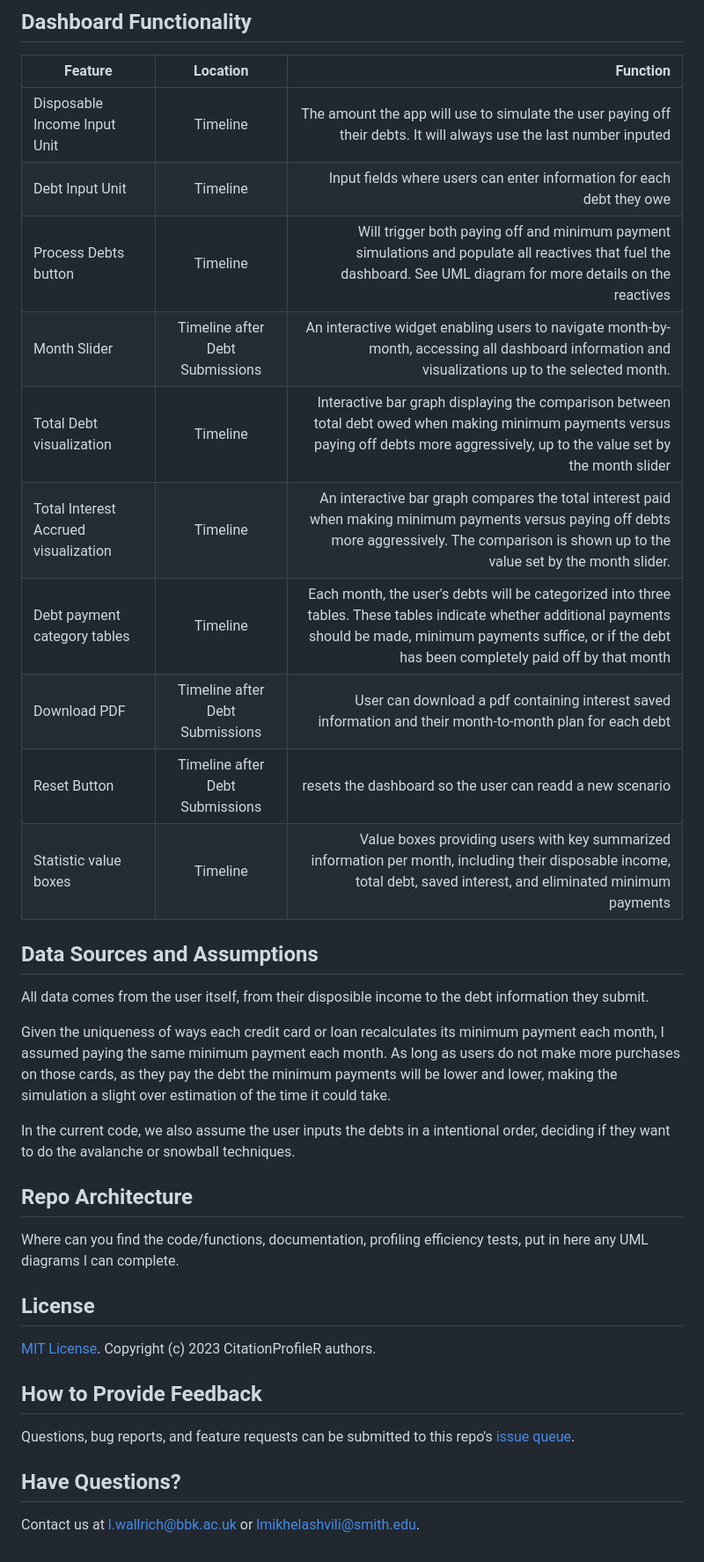
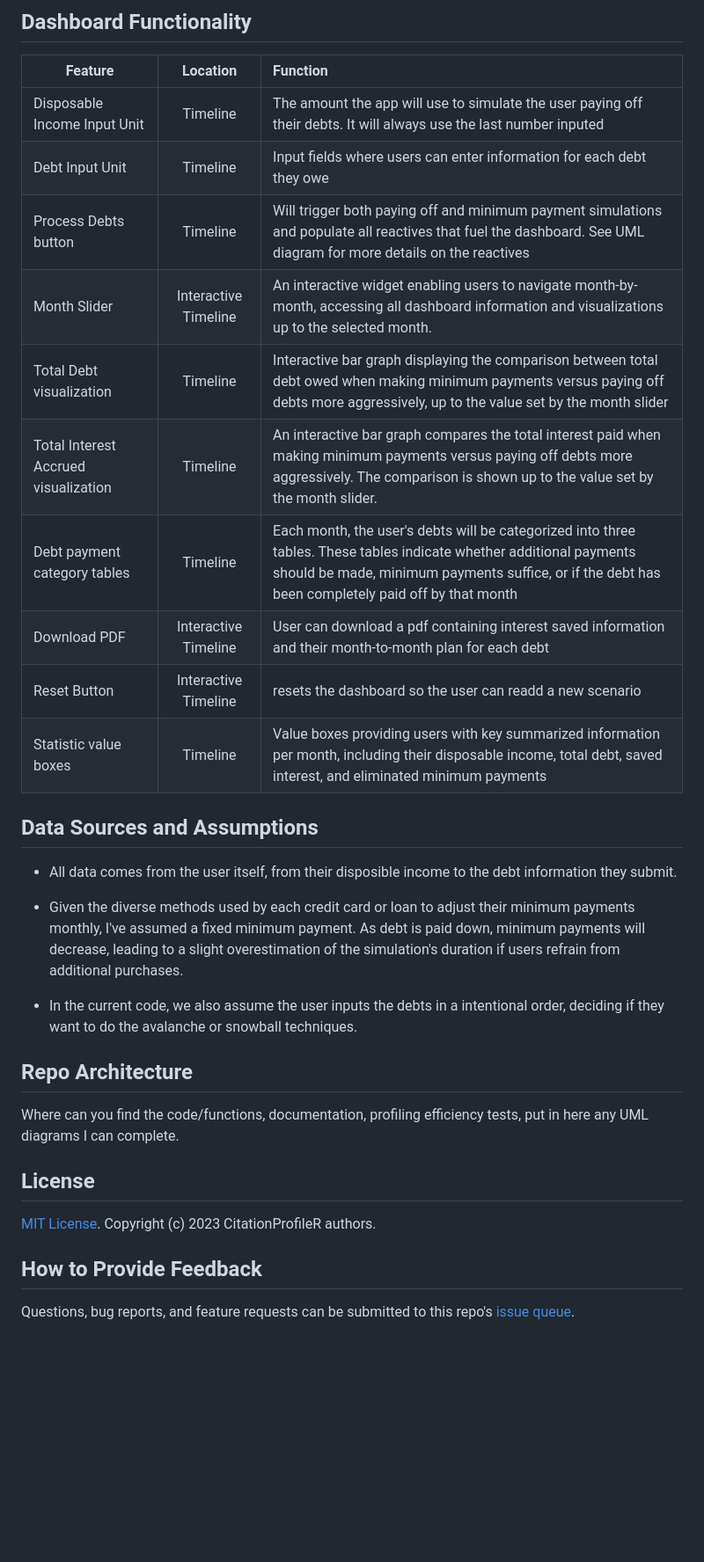
Before and after one commit to abeltranandrade/Finances-Visualized, a Markdown page: README.md, the part around one of its changes. Shown at 88% size. GitHub-like rendering; blank space fills up the shorter version.

Commit message:
[documentation] added more to README

```diff
--- a/README.md
+++ b/README.md
@@ -71,26 +71,26 @@ The dependencies used for this app are shiny and shinydashboard, for web app fun
 ## Dashboard Functionality
 
 | Feature        | Location           | Function |
-| ------- |:-------:| -------------:|
+| ------- |:-------:| :------------|
 | Disposable Income Input Unit | Timeline | The amount the app will use to simulate the user paying off their debts. It will always use the last number inputed|
 | Debt Input Unit   | Timeline  | Input fields where users can enter information for each debt they owe |
 | Process Debts button |  Timeline  | Will trigger both paying off and minimum payment simulations and populate all reactives that fuel the dashboard. See UML diagram for more details on the reactives |
-| Month Slider |  Timeline after Debt Submissions | An interactive widget enabling users to navigate month-by-month, accessing all dashboard information and visualizations up to the selected month. |
+| Month Slider |  Interactive Timeline | An interactive widget enabling users to navigate month-by-month, accessing all dashboard information and visualizations up to the selected month. |
 | Total Debt visualization | Timeline     |  Interactive bar graph displaying the comparison between total debt owed when making minimum payments versus paying off debts more aggressively, up to the value set by the month slider |
 | Total Interest Accrued visualization | Timeline | An interactive bar graph compares the total interest paid when making minimum payments versus paying off debts more aggressively. The comparison is shown up to the value set by the month slider. |
 | Debt payment category tables | Timeline    | Each month, the user's debts will be categorized into three tables. These tables indicate whether additional payments should be made, minimum payments suffice, or if the debt has been completely paid off by that month |
-| Download PDF | Timeline after Debt Submissions |  User can download a pdf containing interest saved information and their month-to-month plan for each debt |
-| Reset Button | Timeline after Debt Submissions | resets the dashboard so the user can readd a new scenario |
+| Download PDF |  Interactive Timeline |  User can download a pdf containing interest saved information and their month-to-month plan for each debt |
+| Reset Button |  Interactive Timeline | resets the dashboard so the user can readd a new scenario |
 | Statistic value boxes | Timeline  | Value boxes providing users with key summarized information per month, including their disposable income, total debt, saved interest, and eliminated minimum payments |
 
 
 ## Data Sources and Assumptions
 
-All data comes from the user itself, from their disposible income to the debt information they submit.
+- All data comes from the user itself, from their disposible income to the debt information they submit.
 
-Given the uniqueness of ways each credit card or loan recalculates its minimum payment each month, I assumed paying the same minimum payment each month. As long as users do not make more purchases on those cards, as they pay the debt the minimum payments will be lower and lower, making the simulation a slight over estimation of the time it could take.
+- Given the diverse methods used by each credit card or loan to adjust their minimum payments monthly, I've assumed a fixed minimum payment. As debt is paid down, minimum payments will decrease, leading to a slight overestimation of the simulation's duration if users refrain from additional purchases.
 
-In the current code, we also assume the user inputs the debts in a intentional order, deciding if they want to do the avalanche or snowball techniques.
+- In the current code, we also assume the user inputs the debts in a intentional order, deciding if they want to do the avalanche or snowball techniques.
 
 ## Repo Architecture
 
@@ -103,8 +103,3 @@ Where can you find the code/functions, documentation, profiling efficiency tests
 ## How to Provide Feedback
 
 Questions, bug reports, and feature requests can be submitted to this repo's [issue queue](https://github.com/LukasWallrich/citationProfileR).
-
-
-## Have Questions?
-
-Contact us at l.wallrich@bbk.ac.uk or lmikhelashvili@smith.edu.
```
Also changed, not shown: other parts of README.md (+3 -3 lines).
